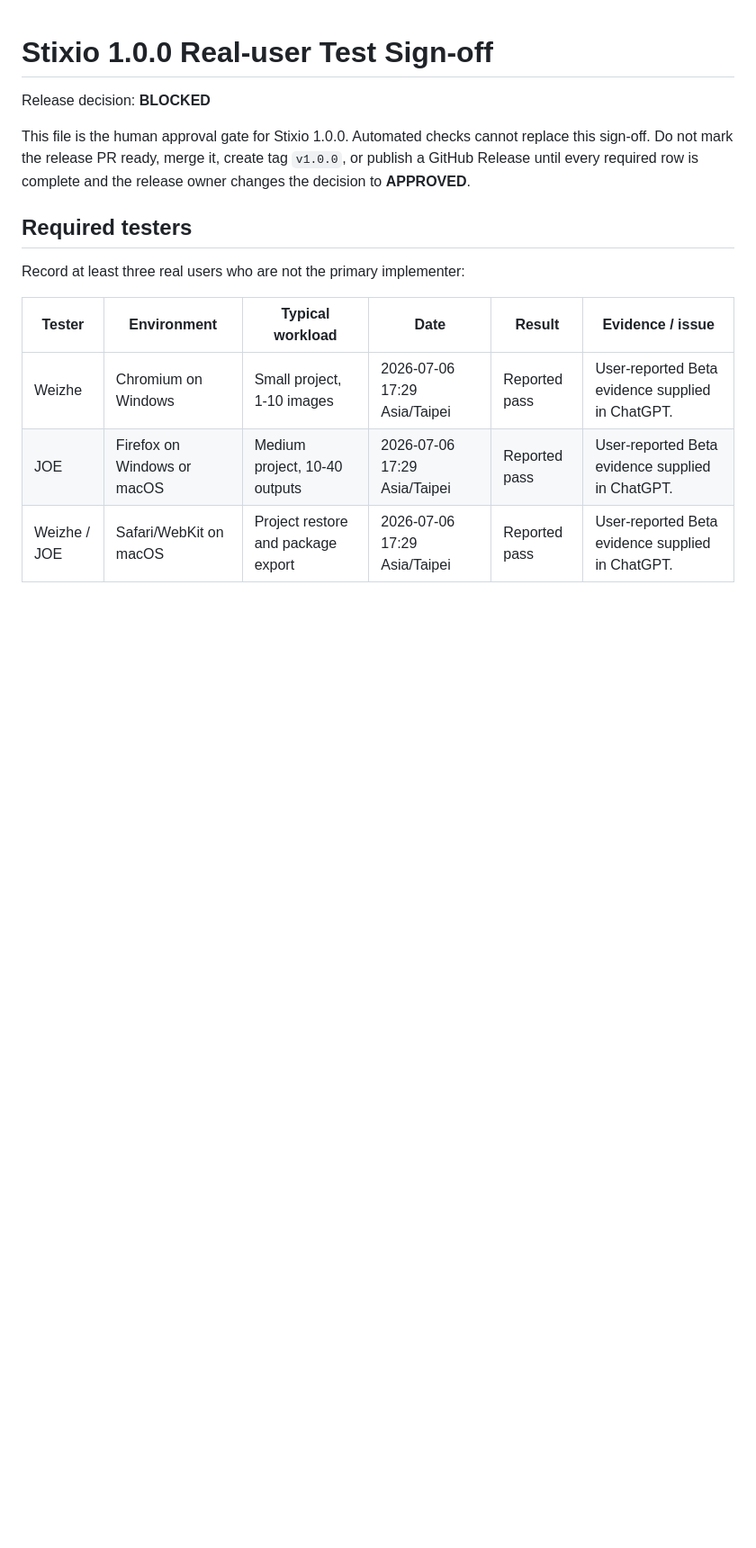
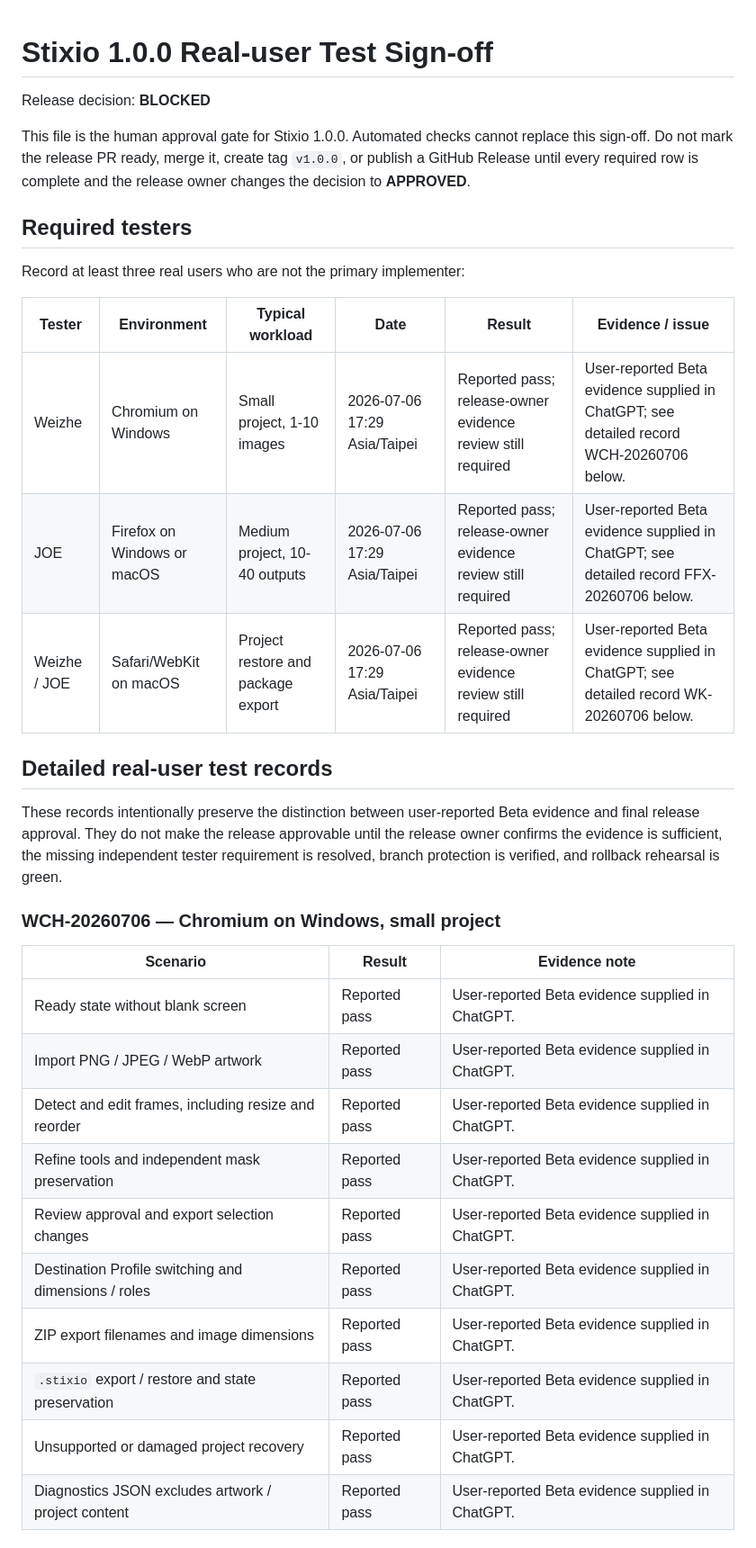
Before and after one commit to tp6jo6yk6-gif/Stixio, a Markdown page: docs/USER-TEST-SIGNOFF.md, the part around one of its changes. Shown at 90% size. Drawn GitHub-style; blank space fills up the shorter version.

```diff
--- a/docs/USER-TEST-SIGNOFF.md
+++ b/docs/USER-TEST-SIGNOFF.md
@@ -10,6 +10,26 @@ Record at least three real users who are not the primary implementer:
 
 | Tester | Environment | Typical workload | Date | Result | Evidence / issue |
 |---|---|---|---|---|---|
-| Weizhe | Chromium on Windows | Small project, 1-10 images | 2026-07-06 17:29 Asia/Taipei | Reported pass | User-reported Beta evidence supplied in ChatGPT. |
-| JOE | Firefox on Windows or macOS | Medium project, 10-40 outputs | 2026-07-06 17:29 Asia/Taipei | Reported pass | User-reported Beta evidence supplied in ChatGPT. |
-| Weizhe / JOE | Safari/WebKit on macOS | Project restore and package export | 2026-07-06 17:29 Asia/Taipei | Reported pass | User-reported Beta evidence supplied in ChatGPT. |
+| Weizhe | Chromium on Windows | Small project, 1-10 images | 2026-07-06 17:29 Asia/Taipei | Reported pass; release-owner evidence review still required | User-reported Beta evidence supplied in ChatGPT; see detailed record WCH-20260706 below. |
+| JOE | Firefox on Windows or macOS | Medium project, 10-40 outputs | 2026-07-06 17:29 Asia/Taipei | Reported pass; release-owner evidence review still required | User-reported Beta evidence supplied in ChatGPT; see detailed record FFX-20260706 below. |
+| Weizhe / JOE | Safari/WebKit on macOS | Project restore and package export | 2026-07-06 17:29 Asia/Taipei | Reported pass; release-owner evidence review still required | User-reported Beta evidence supplied in ChatGPT; see detailed record WK-20260706 below. |
+
+## Detailed real-user test records
+
+These records intentionally preserve the distinction between user-reported Beta evidence and final release approval. They do not make the release approvable until the release owner confirms the evidence is sufficient, the missing independent tester requirement is resolved, branch protection is verified, and rollback rehearsal is green.
+
+### WCH-20260706 — Chromium on Windows, small project
+
+| Scenario | Result | Evidence note |
+|---|---|---|
+| Ready state without blank screen | Reported pass | User-reported Beta evidence supplied in ChatGPT. |
+| Import PNG / JPEG / WebP artwork | Reported pass | User-reported Beta evidence supplied in ChatGPT. |
+| Detect and edit frames, including resize and reorder | Reported pass | User-reported Beta evidence supplied in ChatGPT. |
+| Refine tools and independent mask preservation | Reported pass | User-reported Beta evidence supplied in ChatGPT. |
+| Review approval and export selection changes | Reported pass | User-reported Beta evidence supplied in ChatGPT. |
+| Destination Profile switching and dimensions / roles | Reported pass | User-reported Beta evidence supplied in ChatGPT. |
+| ZIP export filenames and image dimensions | Reported pass | User-reported Beta evidence supplied in ChatGPT. |
+| `.stixio` export / restore and state preservation | Reported pass | User-reported Beta evidence supplied in ChatGPT. |
+| Unsupported or damaged project recovery | Reported pass | User-reported Beta evidence supplied in ChatGPT. |
+| Diagnostics JSON excludes artwork / project content | Reported pass | User-reported Beta evidence supplied in ChatGPT. |
+
```
Also changed, not shown: other parts of docs/USER-TEST-SIGNOFF.md (+32 -2 lines).
